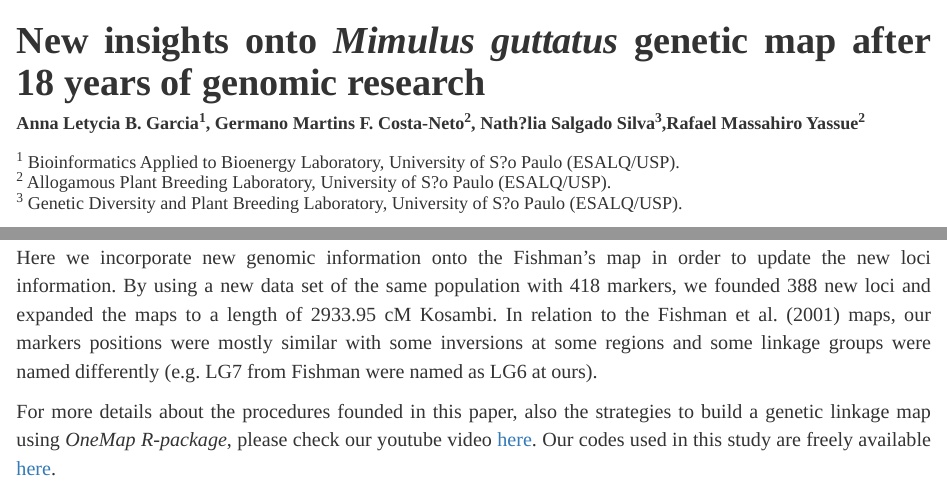
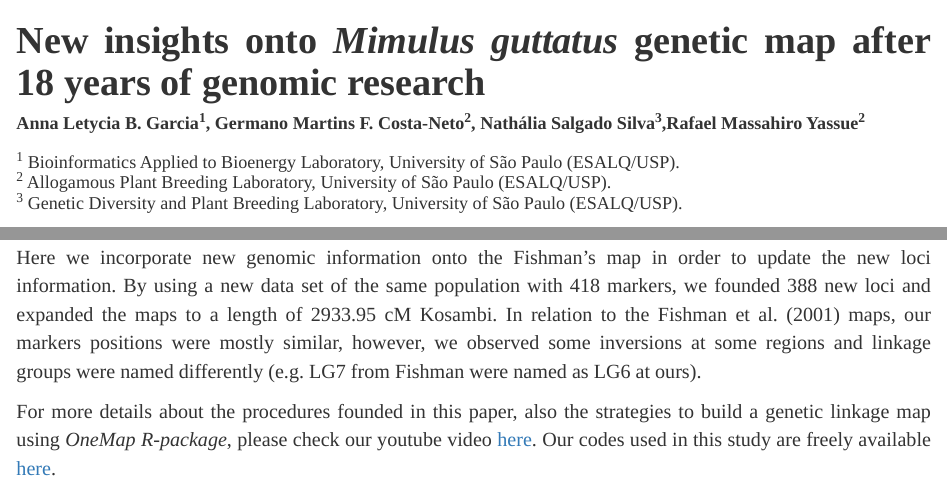
Before and after one commit to biomarkUSP/mimulus, an R Markdown document (linkagemap.Rmd): the page in a window 1100 px wide, from its top, and a second part further down, joined at a grey line. Rendered offline with R 4.5, knitr and Pandoc, with nearby package versions.

Commit message:
Add files via upload

```diff
--- a/linkagemap.Rmd
+++ b/linkagemap.Rmd
@@ -2,11 +2,11 @@
 title: "**New insights onto *Mimulus guttatus* genetic map after 18 years of genomic research**"
 
 author: |
-  | **Anna Letycia B. Garcia^1^, Germano Martins F. Costa-Neto^2^, Nath?lia Salgado Silva^3^,Rafael Massahiro Yassue^2^**
+  | **Anna Letycia B. Garcia^1^, Germano Martins F. Costa-Neto^2^, Nathália Salgado Silva^3^,Rafael Massahiro Yassue^2^**
   |
-  | ^1^ Bioinformatics Applied to Bioenergy Laboratory, University of S?o Paulo (ESALQ/USP).
-  | ^2^ Allogamous Plant Breeding Laboratory, University of S?o Paulo (ESALQ/USP).
-  | ^3^ Genetic Diversity and Plant Breeding Laboratory, University of S?o Paulo (ESALQ/USP).
+  | ^1^ Bioinformatics Applied to Bioenergy Laboratory, University of São Paulo (ESALQ/USP).
+  | ^2^ Allogamous Plant Breeding Laboratory, University of São Paulo (ESALQ/USP).
+  | ^3^ Genetic Diversity and Plant Breeding Laboratory, University of São Paulo (ESALQ/USP).
 
 
 output: html_document
@@ -30,7 +30,7 @@ ________________________________________________________________________________
 
 Fishman et al. (2001) built a genetic linkage map of an interspecific cross between *M. guttatus* and *M.nasutus*. At that time, the $F_2$ mapping population used (*N*=526) were genotyped for 174 markers. Based on this study, the authors found a genetic map of 2011-2096 cM Kosambi size, containing 174 marker loci distributed over 14 linkage group.
 
-Here we incorporate new genomic information onto the Fishman's map in order to update the new loci information. By using a new data set of the same population with 418 markers, we founded 388 new loci and expanded the maps to a length of 2933.95 cM Kosambi. In relation to the Fishman et al. (2001) maps, our markers positions were mostly similar with some inversions at some regions and some linkage groups were named differently (e.g. LG7 from Fishman were named as LG6 at ours).
+Here we incorporate new genomic information onto the Fishman's map in order to update the new loci information. By using a new data set of the same population with 418 markers, we founded 388 new loci and expanded the maps to a length of 2933.95 cM Kosambi. In relation to the Fishman et al. (2001) maps, our markers positions were mostly similar, however, we observed some inversions at some regions and linkage groups were named differently (e.g. LG7 from Fishman were named as LG6 at ours).
 
 For more details about the procedures founded in this paper, also the strategies to build a genetic linkage map using *OneMap R-package*, please check our youtube video [here](https://www.youtube.com/watch?v=Uaax9SRUEbE&feature=youtu.be). Our codes used in this study are freely available [here](https://github.com/biomarkUSP/mimulus/blob/master/linkage_map_codes.R).
 
```
